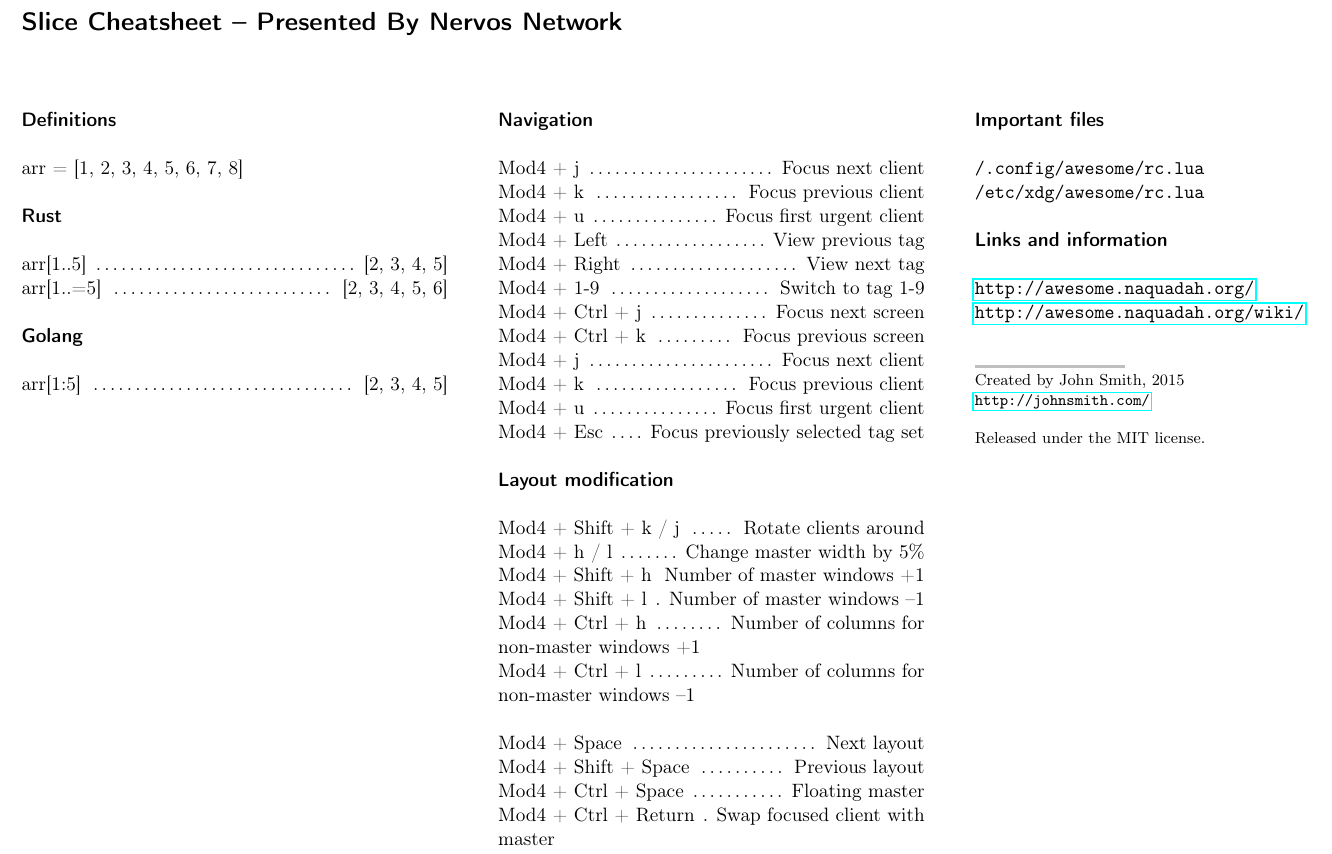
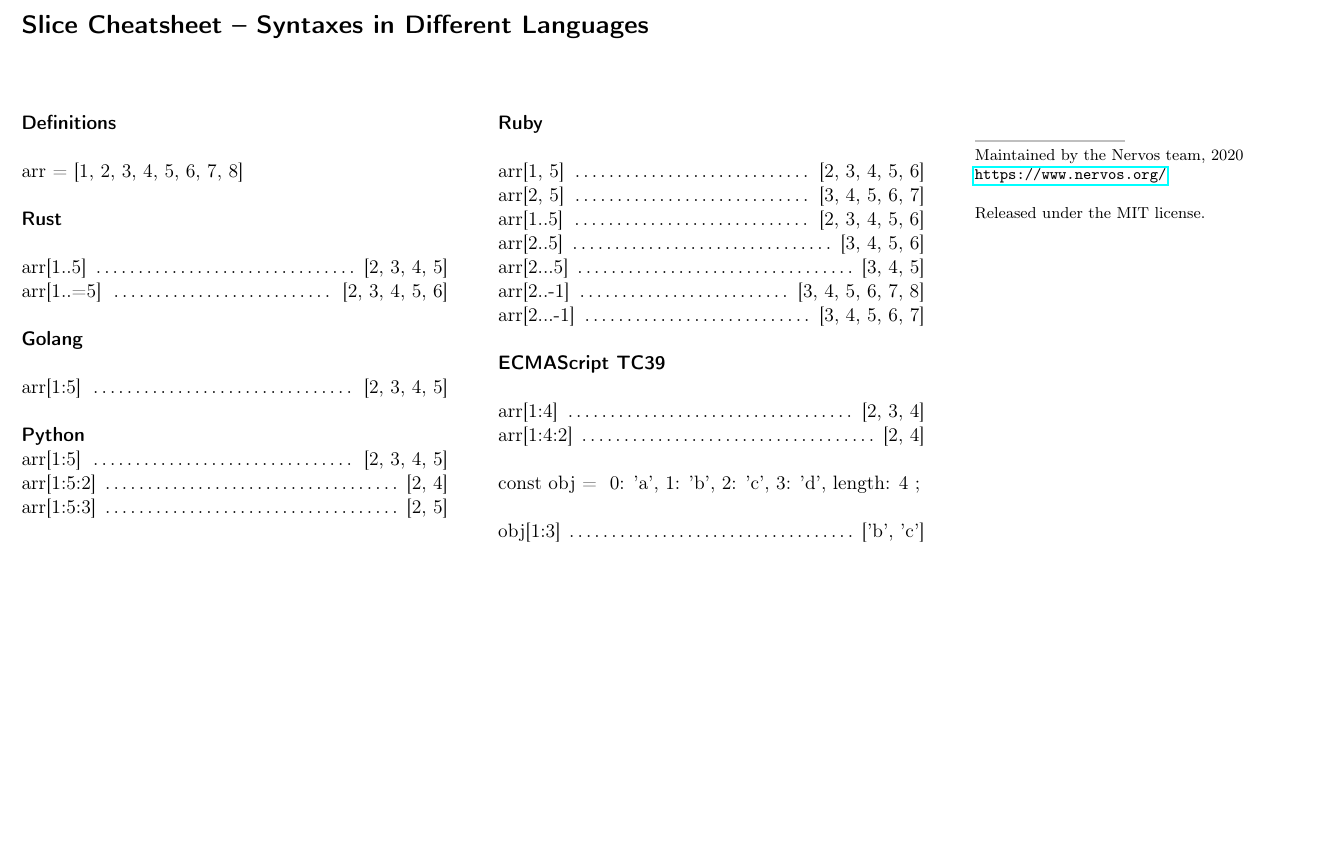
Before and after one commit to nervosnetwork/slice-cheatcheat, a LaTeX document (cheatsheet.tex): part of the page, cut at the place of the change, the shorter picture padded with empty space. Compiled offline with pdfLaTeX.

Commit message:
Updates from Overleaf

```diff
--- a/cheatsheet.tex
+++ b/cheatsheet.tex
@@ -62,7 +62,7 @@ pdfkeywords={Cheatsheet, Programming, Slice}
 
 \put(10,200){ % Position on the page to put the title
 \begin{minipage}[t]{210mm} % The size and alignment of the title
-\section*{Slice Cheatsheet -- Presented By Nervos Network} % Title
+\section*{Slice Cheatsheet -- Syntaxes in Different Languages} % Title
 \end{minipage}
 }
 
@@ -90,6 +90,11 @@ arr = [1, 2, 3, 4, 5, 6, 7, 8]\\
 
 \command{arr[1:5]}{[2, 3, 4, 5]}
 
+\sectiontitle{Python}
+\command{arr[1:5]}{[2, 3, 4, 5]}
+\command{arr[1:5:2]}{[2, 4]}
+\command{arr[1:5:3]}{[2, 5]}
+
 %----------------------------------------------------------------------------------------
 
 \end{minipage} % End the first column of text
@@ -103,41 +108,27 @@ arr = [1, 2, 3, 4, 5, 6, 7, 8]\\
 \begin{minipage}[t]{85mm} % Create a box to house text
 
 %----------------------------------------------------------------------------------------
-%	HEADING FOUR
+%	HEADING
 %----------------------------------------------------------------------------------------
 
-\sectiontitle{Navigation}
+\sectiontitle{Ruby}
 
-\command{Mod4 + j}{Focus next client}
-\command{Mod4 + k}{Focus previous client}
-\command{Mod4 + u}{Focus first urgent client}
-\command{Mod4 + Left}{View previous tag}
-\command{Mod4 + Right}{View next tag}
-\command{Mod4 + 1-9}{Switch to tag 1-9}
-\command{Mod4 + Ctrl + j}{Focus next screen}
-\command{Mod4 + Ctrl + k}{Focus previous screen}
-\command{Mod4 + j}{Focus next client}
-\command{Mod4 + k}{Focus previous client}
-\command{Mod4 + u}{Focus first urgent client}
-\command{Mod4 + Esc}{Focus previously selected tag set}
+\command{arr[1, 5]}{[2, 3, 4, 5, 6]}
+\command{arr[2, 5]}{[3, 4, 5, 6, 7]}
+\command{arr[1..5]}{[2, 3, 4, 5, 6]}
+\command{arr[2..5]}{[3, 4, 5, 6]}
+\command{arr[2...5]}{[3, 4, 5]}
+\command{arr[2..-1]}{[3, 4, 5, 6, 7, 8]}
+\command{arr[2...-1]}{[3, 4, 5, 6, 7]}
 
-%----------------------------------------------------------------------------------------
-%	HEADING FIVE
-%----------------------------------------------------------------------------------------
+\sectiontitle{ECMAScript TC39}
 
-\sectiontitle{Layout modification} % Heading five
+\command{arr[1:4]}{[2, 3, 4]}
+\command{arr[1:4:2]}{[2, 4]}
 
-\command{Mod4 + Shift + k / j}{Rotate clients around}
-\command{Mod4 + h / l}{Change master width by 5\%}
-\command{Mod4 + Shift + h}{Number of master windows +1}
-\command{Mod4 + Shift + l}{Number of master windows --1}
-\command{Mod4 + Ctrl + h}{Number of columns for non-master windows +1}
-\command{Mod4 + Ctrl + l}{Number of columns for non-master windows --1}
+const obj = { 0: 'a', 1: 'b', 2: 'c', 3: 'd', length: 4 }; \\
 
-\command{Mod4 + Space}{Next layout}
-\command{Mod4 + Shift + Space}{Previous layout}
-\command{Mod4 + Ctrl + Space}{Floating master}
-\command{Mod4 + Ctrl + Return}{Swap focused client with master}
+\command{obj[1:3]}{['b', 'c']}
 
 %----------------------------------------------------------------------------------------
 
@@ -152,28 +143,6 @@ arr = [1, 2, 3, 4, 5, 6, 7, 8]\\
 \begin{minipage}[t]{85mm} % Create a box to house tex
 
 %----------------------------------------------------------------------------------------
-%	IMPORTANT FILES
-%----------------------------------------------------------------------------------------
-
-\sectiontitle{Important files}
-
-\texttt{/.config/awesome/rc.lua}
-
-\texttt{/etc/xdg/awesome/rc.lua}
-
-\vspace{\baselineskip} % Whitespace before the next section
-
-%----------------------------------------------------------------------------------------
-%	LINKS AND INFORMATION
-%----------------------------------------------------------------------------------------
-
-\sectiontitle{Links and information}
-
-\url{http://awesome.naquadah.org/}
-
-\url{http://awesome.naquadah.org/wiki/}
-
-%----------------------------------------------------------------------------------------
 %	FOOTNOTE
 %----------------------------------------------------------------------------------------
 
@@ -182,8 +151,8 @@ arr = [1, 2, 3, 4, 5, 6, 7, 8]\\
 {\color{mygray}\line(1,0){30}} % Print the line with a custom color
 
 \footnotesize{
-Created by John Smith, 2015\\
-\url{http://johnsmith.com/}\\
+Maintained by the Nervos team, 2020\\
+\url{https://www.nervos.org/}\\
 
 Released under the MIT license.
 }
```
Also changed, not shown: cheatsheet.tex (2 more changed lines).
